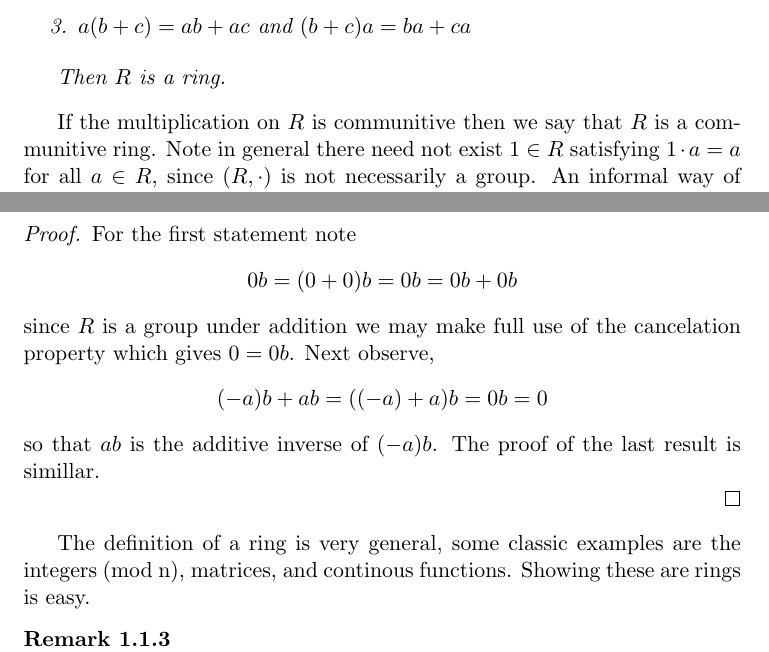
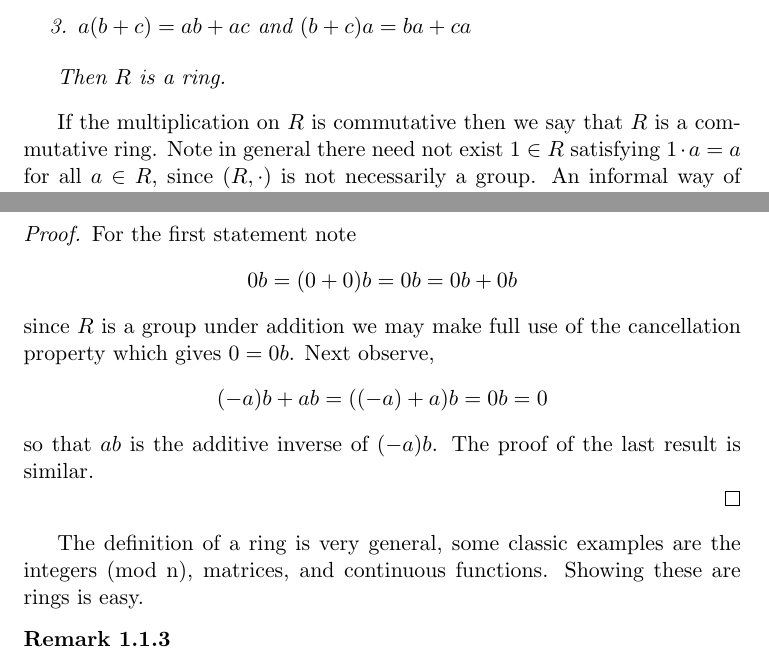
Before and after one commit to EvnFox/Math, a LaTeX document (Algebra/Rings/rings.tex): two parts of pages 2 and 3 of 8, joined at a grey line, cut so that both start at the same text. Compiled offline with pdfLaTeX.

Commit message:
spell check

```diff
--- a/Algebra/Rings/rings.tex
+++ b/Algebra/Rings/rings.tex
@@ -58,7 +58,7 @@
 
         Then $R$ is a ring.
     \end{defn}
-If the multiplication on $R$ is communitive then we say that $R$ is a communitive ring. Note in general there need not exist $1 \in R$ satisfying $1 \cdot a = a$ for all $a \in R$,
+If the multiplication on $R$ is commutative then we say that $R$ is a commutative ring. Note in general there need not exist $1 \in R$ satisfying $1 \cdot a = a$ for all $a \in R$,
 since $(R, \cdot)$ is not necessarily a group. An informal way of defining a ring is just to consider a set where addition, subtraction, and multiplication make sense.
 
 
@@ -76,14 +76,14 @@ since $(R, \cdot)$ is not necessarily a group. An informal way of defining a rin
     \begin{proof}
         For the first statement note
         \[0b = (0 + 0)b = 0b = 0b + 0b\]
-        since $R$ is a group under addition we may make full use of the cancelation property which gives $0 = 0b$.
+        since $R$ is a group under addition we may make full use of the cancellation property which gives $0 = 0b$.
         Next observe,
         \[(-a)b + ab = ((-a) + a)b = 0b = 0 \]
-        so that $ab$ is the additive inverse of $(-a)b$. The proof of the last result is simillar.
+        so that $ab$ is the additive inverse of $(-a)b$. The proof of the last result is similar.
 
     \end{proof}
 
-The definition of a ring is very general, some classic examples are the integers (mod n), matrices, and continous functions. Showing these are rings is easy.
+The definition of a ring is very general, some classic examples are the integers (mod n), matrices, and continuous functions. Showing these are rings is easy.
 
     \begin{rem}
         Let $R$ be a ring and $S$ a non-empty set. Recall $R^S$ denotes the set of functions $f: S \to R$. Give a addition and multiplication that turns
```
